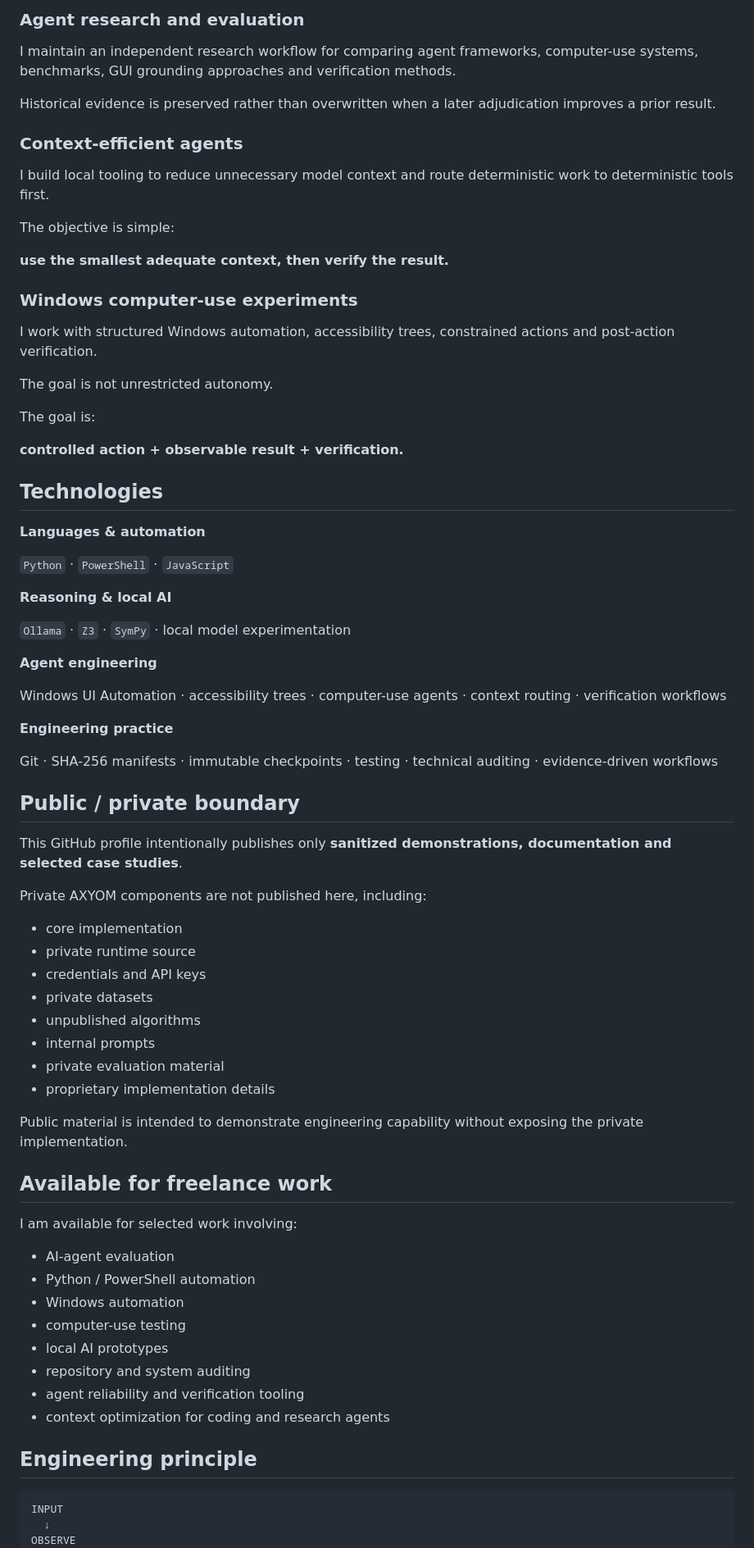
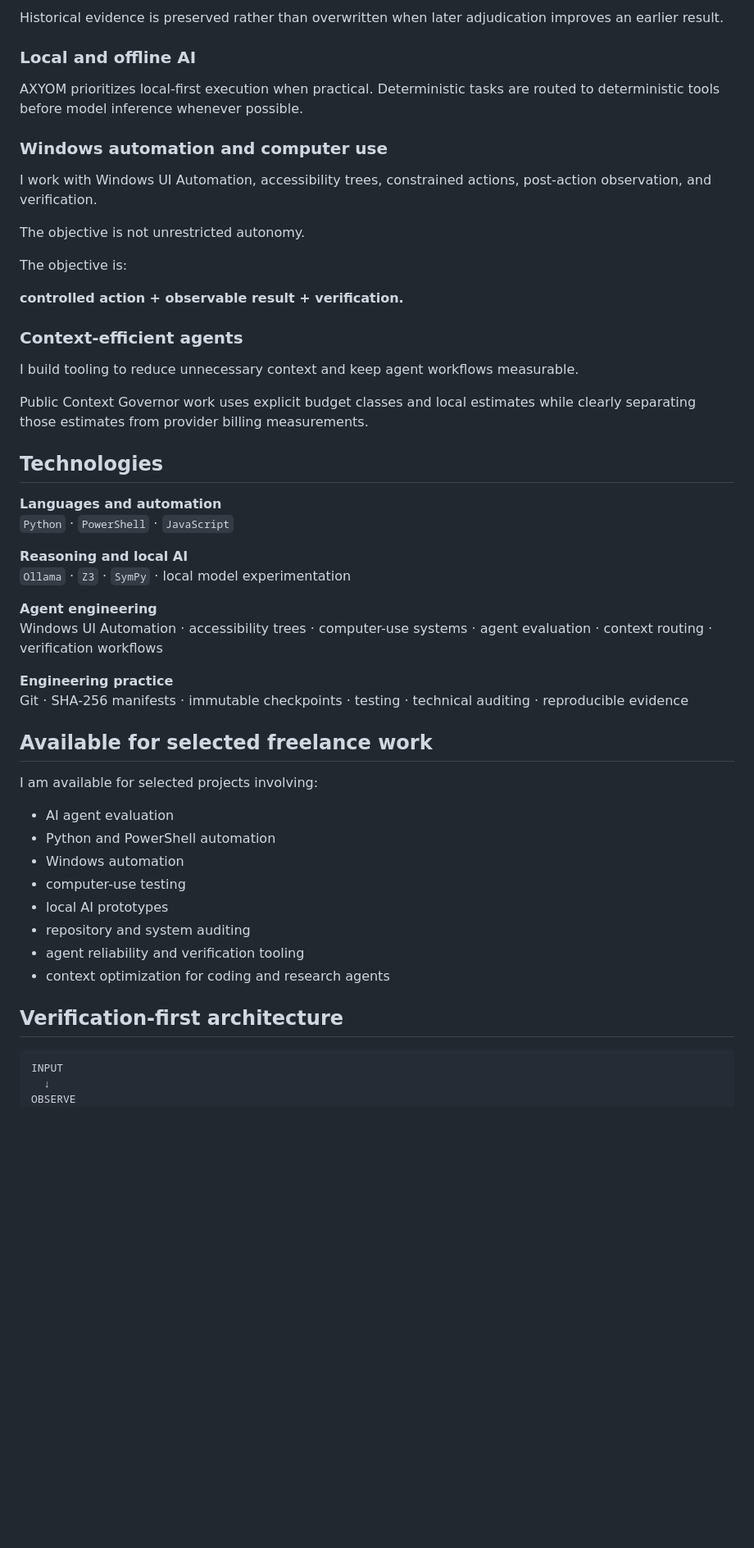
Before and after one commit to lastmichel29-design/lastmichel29-design, a Markdown page: README.md, the part around one of its changes. Shown at 82% size. GitHub-like rendering; blank space fills up the shorter version.

````diff
--- a/README.md
+++ b/README.md
@@ -70,69 +73,46 @@ The showcase contains documentation and selected evidence only. It does not expo
 
-### Agent research and evaluation
+Historical evidence is preserved rather than overwritten when later adjudication improves an earlier result.
 
-I maintain an independent research workflow for comparing agent frameworks, computer-use systems, benchmarks, GUI grounding approaches and verification methods.
+### Local and offline AI
 
-Historical evidence is preserved rather than overwritten when a later adjudication improves a prior result.
+AXYOM prioritizes local-first execution when practical. Deterministic tasks are routed to deterministic tools before model inference whenever possible.
+
+### Windows automation and computer use
+
+I work with Windows UI Automation, accessibility trees, constrained actions, post-action observation, and verification.
+
+The objective is not unrestricted autonomy.
+
+The objective is:
+
+**controlled action + observable result + verification.**
 
 ### Context-efficient agents
 
-I build local tooling to reduce unnecessary model context and route deterministic work to deterministic tools first.
+I build tooling to reduce unnecessary context and keep agent workflows measurable.
 
-The objective is simple:
-
-**use the smallest adequate context, then verify the result.**
-
-### Windows computer-use experiments
-
-I work with structured Windows automation, accessibility trees, constrained actions and post-action verification.
-
-The goal is not unrestricted autonomy.
-
-The goal is:
-
-**controlled action + observable result + verification.**
+Public Context Governor work uses explicit budget classes and local estimates while clearly separating those estimates from provider billing measurements.
 
 ## Technologies
 
-**Languages & automation**
-
+**Languages and automation**
 `Python` · `PowerShell` · `JavaScript`
 
-**Reasoning & local AI**
-
+**Reasoning and local AI**
 `Ollama` · `Z3` · `SymPy` · local model experimentation
 
 **Agent engineering**
-
-Windows UI Automation · accessibility trees · computer-use agents · context routing · verification workflows
+Windows UI Automation · accessibility trees · computer-use systems · agent evaluation · context routing · verification workflows
 
 **Engineering practice**
+Git · SHA-256 manifests · immutable checkpoints · testing · technical auditing · reproducible evidence
 
-Git · SHA-256 manifests · immutable checkpoints · testing · technical auditing · evidence-driven workflows
+## Available for selected freelance work
 
-## Public / private boundary
+I am available for selected projects involving:
 
-This GitHub profile intentionally publishes only **sanitized demonstrations, documentation and selected case studies**.
-
-Private AXYOM components are not published here, including:
-
-- core implementation
-- private runtime source
-- credentials and API keys
-- private datasets
-- unpublished algorithms
-- internal prompts
-- private evaluation material
-- proprietary implementation details
-
-Public material is intended to demonstrate engineering capability without exposing the private implementation.
-
-## Available for freelance work
-
-I am available for selected work involving:
-
-- AI-agent evaluation
-- Python / PowerShell automation
+- AI agent evaluation
+- Python and PowerShell automation
 - Windows automation
 - computer-use testing
 - local AI prototypes
@@ -140,7 +120,7 @@ I am available for selected work involving:
 - agent reliability and verification tooling
 - context optimization for coding and research agents
 
-## Engineering principle
+## Verification-first architecture
 
 ```text
 INPUT
````
Also changed, not shown: other parts of README.md (+60 -43 lines).
